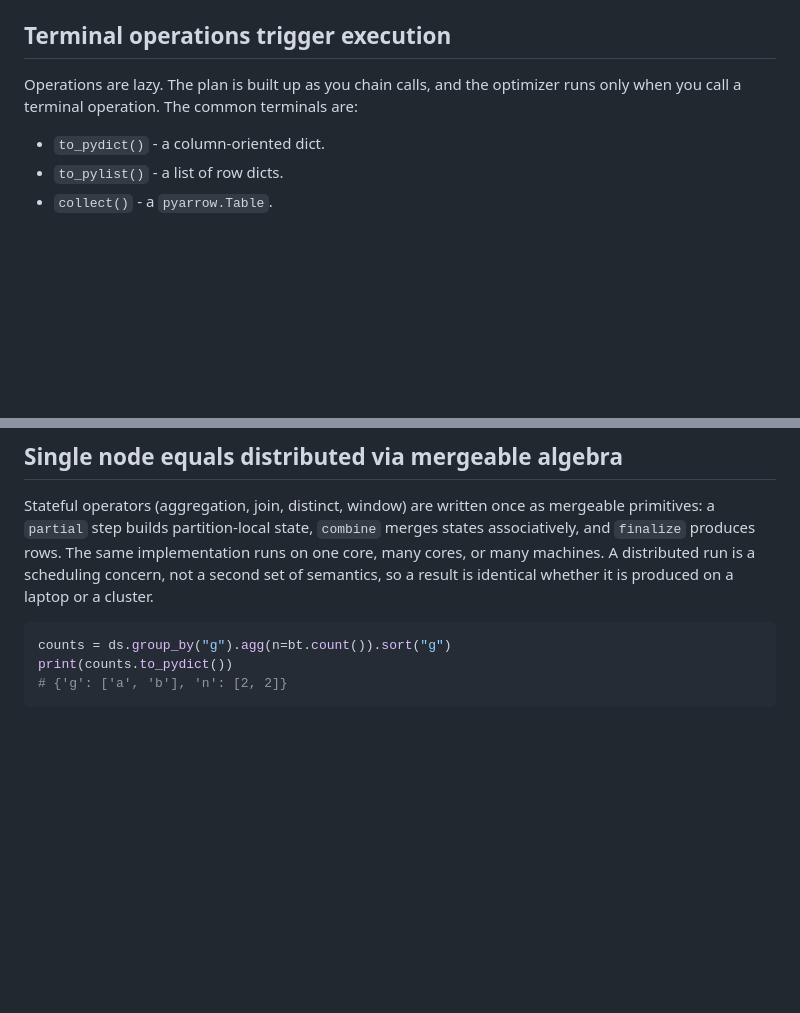
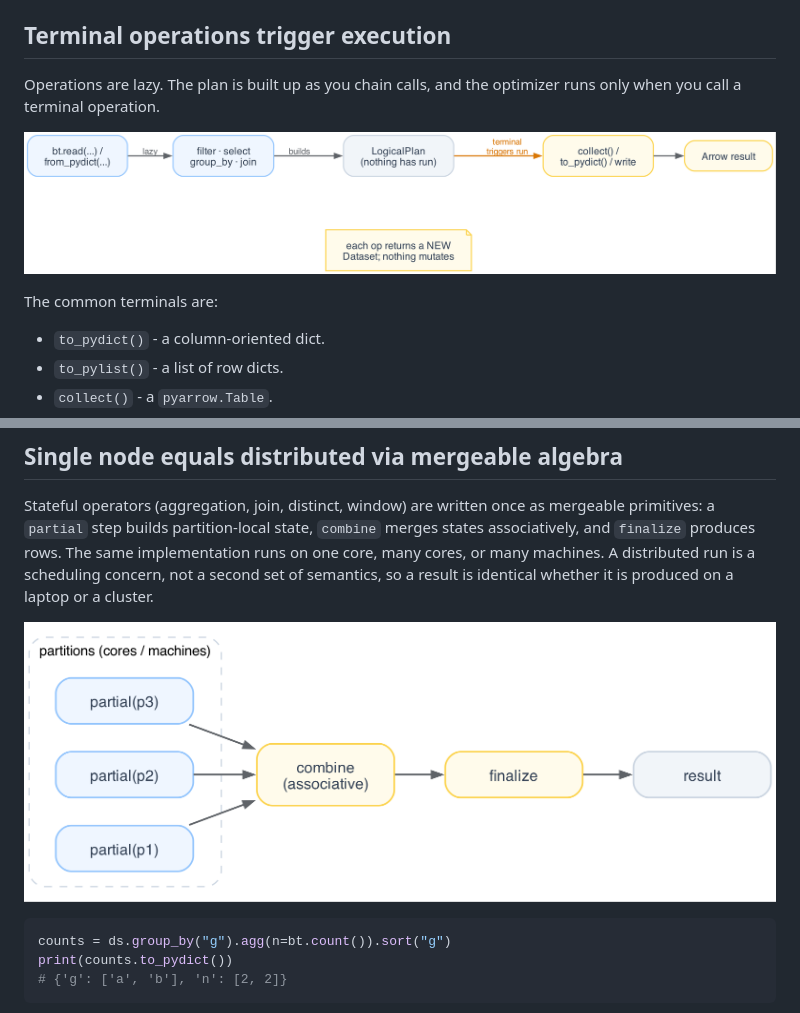
Before and after one commit to stephenoffer/batcher, a Markdown page: docs/getting-started/concepts.md, 2 parts joined by grey strips. Drawn GitHub-style; pictures changed too: docs/_static/diagrams/lifecycle.png (added), docs/_static/diagrams/mergeable.png (added); blank space fills up the shorter version.

````diff
--- a/docs/getting-started/concepts.md
+++ b/docs/getting-started/concepts.md
@@ -45,7 +45,11 @@ plane never touches a tuple. The only place user Python sees data is
 ## Terminal operations trigger execution
 
 Operations are lazy. The plan is built up as you chain calls, and the optimizer
-runs only when you call a terminal operation. The common terminals are:
+runs only when you call a terminal operation.
+
+![The query lifecycle: reading and transforming build a lazy LogicalPlan; a terminal operation triggers optimization and execution, returning an Arrow result.](../_static/diagrams/lifecycle.png)
+
+The common terminals are:
 
 - `to_pydict()` - a column-oriented dict.
 - `to_pylist()` - a list of row dicts.
@@ -76,6 +80,8 @@ implementation runs on one core, many cores, or many machines. A distributed run
 is a scheduling concern, not a second set of semantics, so a result is identical
 whether it is produced on a laptop or a cluster.
 
+![Mergeable algebra: each partition computes a partial state, an associative combine merges them in any order, and finalize produces the result — the same code on one core or many machines.](../_static/diagrams/mergeable.png)
+
 ```python
 counts = ds.group_by("g").agg(n=bt.count()).sort("g")
 print(counts.to_pydict())
````
Also changed, not shown: docs/user-guide/index.md (+35 -6 lines), 11 other files.
